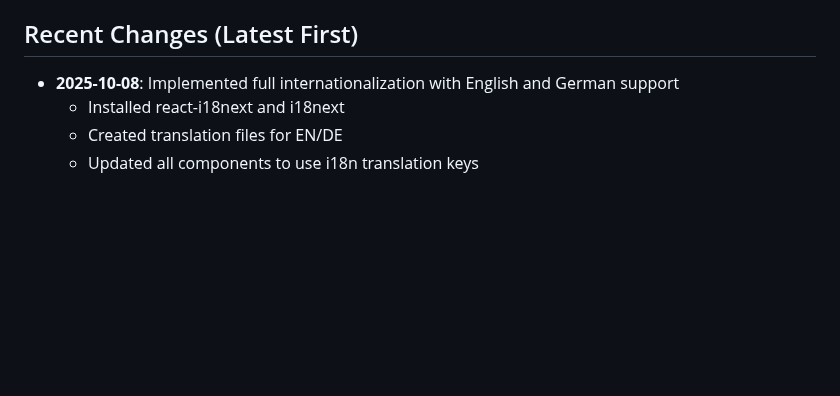
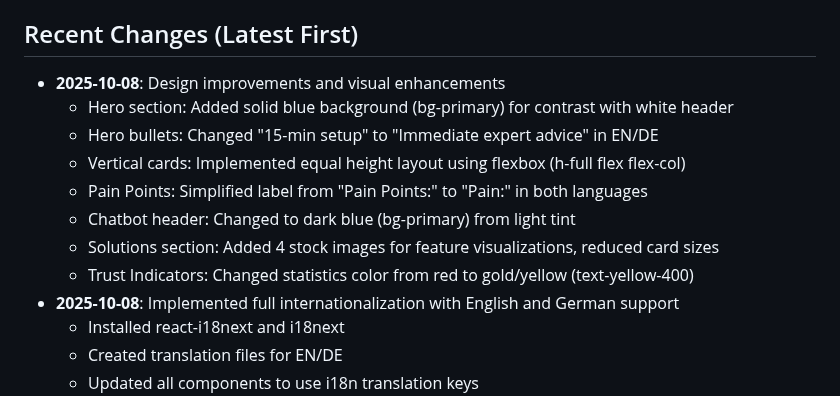
Before and after one commit to richardmthompson/AR_Website_v3, a Markdown page: replit.md, the part around the change. Rendered like a GitHub page; blank space fills up the shorter version.

Commit message:
Enhance website design and update key marketing messages
Update website hero section, bullet points, card layouts, and trust indicators with design improvements and revised marketing copy.

Replit-Commit-Author: Agent
Replit-Commit-Session-Id: 4a1132ab-b56e-43fb-8707-221345582c43
Replit-Commit-Checkpoint-Type: full_checkpoint
Replit-Commit-Screenshot-Url: https://storage.googleapis.com/screenshot-production-us-central1/29375cc7-45de-43f2-96b4-e1dafa467bb1/4a1132ab-b56e-43fb-8707-221345582c43/DSccy7C

```diff
--- a/replit.md
+++ b/replit.md
@@ -78,6 +78,14 @@ Marketing website for AR Automation with an intelligent AI chatbot (Max) for lea
 - `SESSION_SECRET` - Express session secret
 
 ## Recent Changes (Latest First)
+- **2025-10-08**: Design improvements and visual enhancements
+  - Hero section: Added solid blue background (bg-primary) for contrast with white header
+  - Hero bullets: Changed "15-min setup" to "Immediate expert advice" in EN/DE
+  - Vertical cards: Implemented equal height layout using flexbox (h-full flex flex-col)
+  - Pain Points: Simplified label from "Pain Points:" to "Pain:" in both languages
+  - Chatbot header: Changed to dark blue (bg-primary) from light tint
+  - Solutions section: Added 4 stock images for feature visualizations, reduced card sizes
+  - Trust Indicators: Changed statistics color from red to gold/yellow (text-yellow-400)
 - **2025-10-08**: Implemented full internationalization with English and German support
   - Installed react-i18next and i18next
   - Created translation files for EN/DE
```
